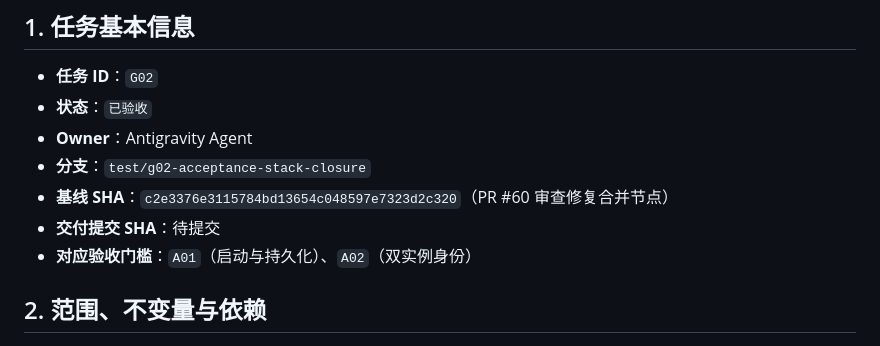
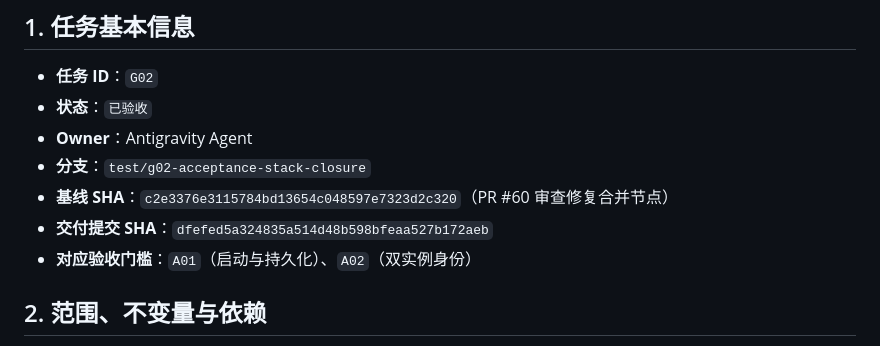
Before and after one commit to liuzhouquan/GoStream, a Markdown page: docs/tasks/G02.md, the part around the change. GitHub-like rendering.

Commit message:
docs(tasks): record final commit sha for G02

```diff
--- a/docs/tasks/G02.md
+++ b/docs/tasks/G02.md
@@ -7,7 +7,7 @@
 - **Owner**：Antigravity Agent
 - **分支**：`test/g02-acceptance-stack-closure`
 - **基线 SHA**：`c2e3376e3115784bd13654c048597e7323d2c320`（PR #60 审查修复合并节点）
-- **交付提交 SHA**：待提交
+- **交付提交 SHA**：`dfefed5a324835a514d48b598bfeaa527b172aeb`
 - **对应验收门槛**：`A01`（启动与持久化）、`A02`（双实例身份）
 
 ## 2. 范围、不变量与依赖
```
